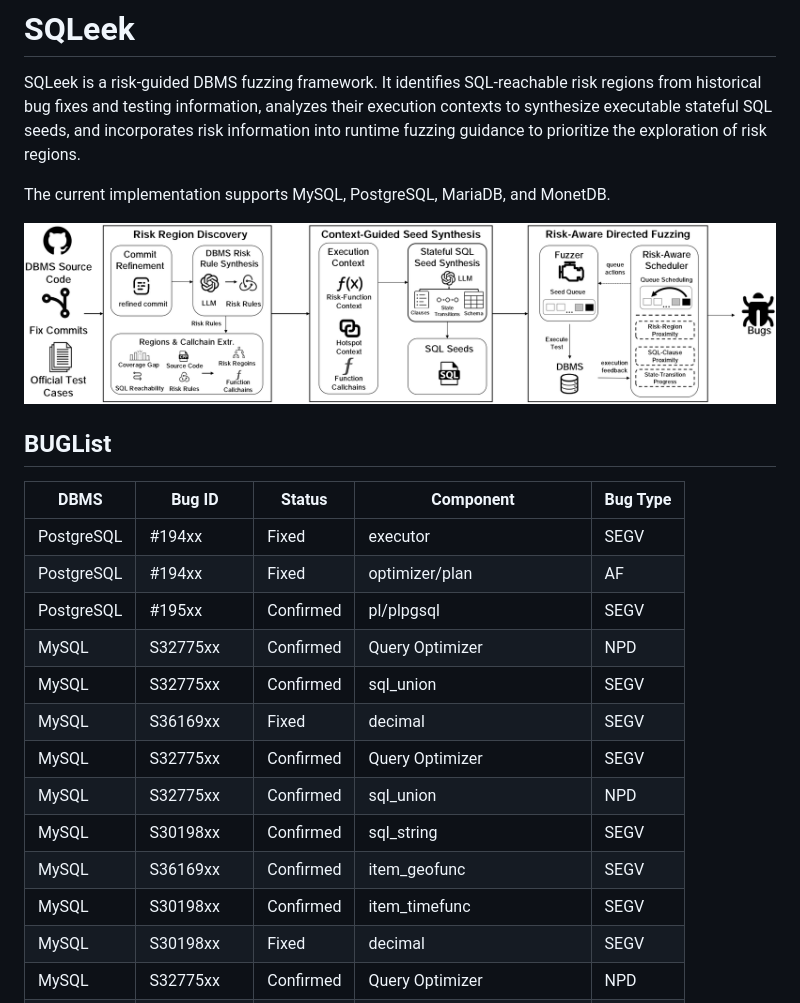
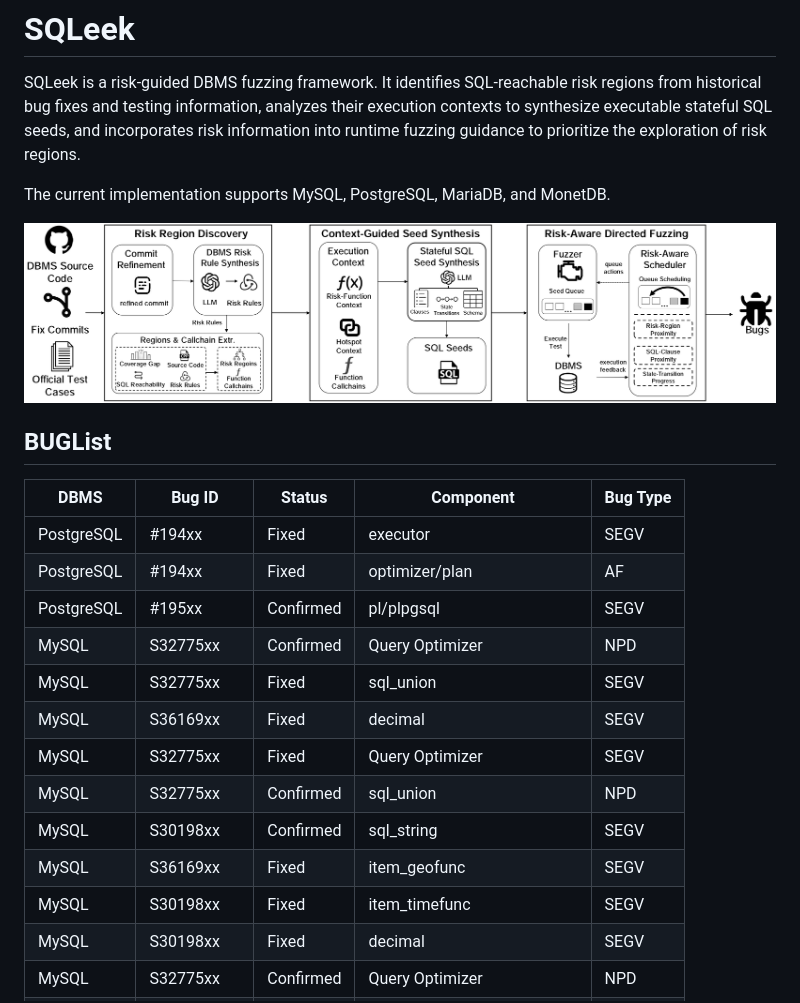
Before and after one commit to AldonahZero/SQLeekArtifact, a Markdown page: README.md, the part around the change. Rendered like a GitHub page; pictures changed too: media/overview.png.

```diff
--- a/README.md
+++ b/README.md
@@ -18,13 +18,13 @@ The current implementation supports MySQL, PostgreSQL, MariaDB, and MonetDB.
 | PostgreSQL | #194xx | Fixed | optimizer/plan | AF |
 | PostgreSQL | #195xx | Confirmed | pl/plpgsql | SEGV |
 | MySQL | S32775xx | Confirmed | Query Optimizer | NPD |
-| MySQL | S32775xx | Confirmed | sql_union | SEGV |
+| MySQL | S32775xx | Fixed | sql_union | SEGV |
 | MySQL | S36169xx | Fixed | decimal | SEGV |
-| MySQL | S32775xx | Confirmed | Query Optimizer | SEGV |
+| MySQL | S32775xx | Fixed | Query Optimizer | SEGV |
 | MySQL | S32775xx | Confirmed | sql_union | NPD |
 | MySQL | S30198xx | Confirmed | sql_string | SEGV |
-| MySQL | S36169xx | Confirmed | item_geofunc | SEGV |
-| MySQL | S30198xx | Confirmed | item_timefunc | SEGV |
+| MySQL | S36169xx | Fixed | item_geofunc | SEGV |
+| MySQL | S30198xx | Fixed | item_timefunc | SEGV |
 | MySQL | S30198xx | Fixed | decimal | SEGV |
 | MySQL | S32775xx | Confirmed | Query Optimizer | NPD |
 | MySQL | S32775xx | Confirmed | Query Optimizer | NPD |
```
Also changed, not shown: experiment/RQ1/BUG_LIST.md (+4 -4 lines), 4 other files.
